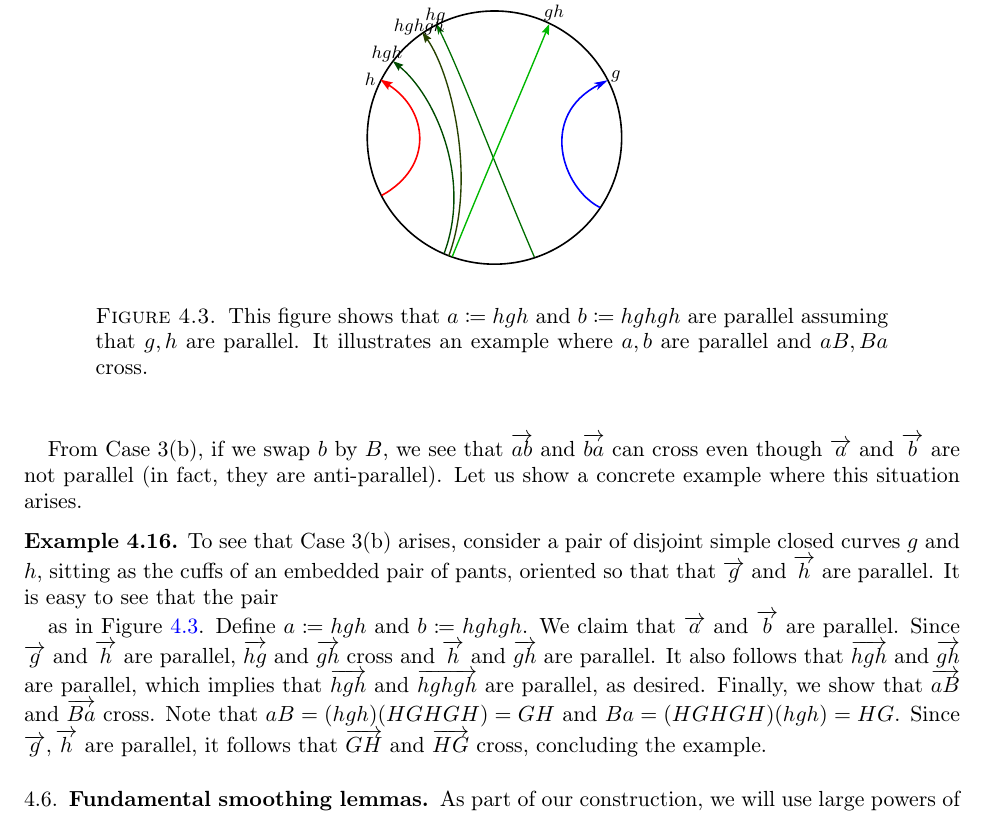
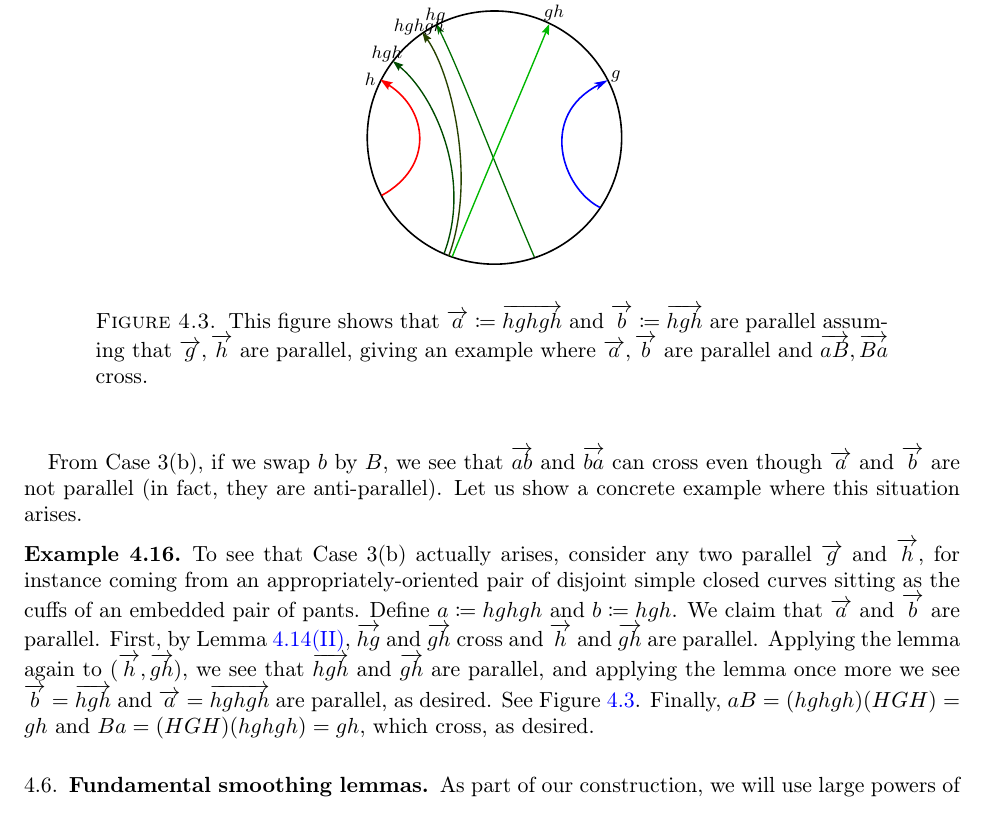
Before and after one commit to dpthurst/Currents-and-intersections, a LaTeX paper (Intersections.tex, which reads crossing.tex): part of page 24 of 76, cut so that both start at the same text. Compiled offline with pdfLaTeX.

Commit message:
aB example finish

```diff
--- a/crossing.tex
+++ b/crossing.tex
@@ -557,29 +557,28 @@ parallel (in fact, they are anti-parallel). Let us show a concrete
 example where this situation arises.
 
 \begin{example}
-  To see that Case~3(b) arises,
-consider a pair of disjoint simple closed curves $g$ and $h$, sitting
-as the cuffs of an embedded pair of pants, oriented so that
-that $\ora{g}$ and $\ora{h}$ are parallel. It is easy to see that the
-pair
-
-as in
-Figure~\ref{fig:crossing_aB}.
-Define $a \coloneqq hgh$ and $b
-\coloneqq hghgh$.
-We claim that $\ora{a}$ and $\ora{b}$ are parallel. Since $\ora{g}$ and
-$\ora{h}$ are parallel, $\ora{hg}$ and $\ora{gh}$ cross and $\ora{h}$ and $\ora{gh}$ are
-parallel. It also follows that $\ora{hgh}$ and $\ora{gh}$ are parallel, which
-implies that $\ora{hgh}$ and $\ora{hghgh}$ are parallel, as desired. Finally, we
-show that $\ora{aB}$ and $\ora{Ba}$ cross. Note that
-$aB=(hgh)(HGHGH)=GH$ and $Ba=(HGHGH)(hgh)=HG$. Since $\ora{g},\ora{h}$ are
-parallel, it follows that $\ora{GH}$ and $\ora{HG}$ cross, concluding the example.
+  To see that Case~3(b) actually arises, consider any two parallel $\ora{g}$
+  and $\ora{h}$, for instance coming from an appropriately-oriented
+  pair of disjoint simple closed curves sitting
+  as the cuffs of an embedded pair of pants.
+  Define $a \coloneqq hghgh$ and $b
+  \coloneqq hgh$. We claim that $\ora{a}$ and $\ora{b}$ are
+  parallel. First, by
+  Lemma~\ref{lem:righthandedfoundation}\ref{item:ab-parallel}, $\ora{hg}$ and $\ora{gh}$ cross and $\ora{h}$ and $\ora{gh}$ are
+  parallel. Applying the lemma again to $(\ora{h},\ora{gh})$, we see
+  that $\ora{hgh}$ and $\ora{gh}$ are parallel, and applying the lemma
+  once more we see $\ora{b} = \ora{hgh}$ and $\ora{a} = \ora{hghgh}$
+  are parallel, as desired. See Figure~\ref{fig:crossing_aB}.
+  Finally, $aB=(hghgh)(HGH)=gh$ and $Ba=(HGH)(hghgh)=gh$, which cross,
+  as desired.
 \end{example}
 
 \begin{figure}
 \centering{
 \svgfignormal{crossing_aB}
-\caption{This figure shows that $a \coloneqq hgh$ and $b \coloneqq hghgh$ are parallel assuming that $g,h$ are parallel. It illustrates an example where $a,b$ are parallel and $aB,Ba$ cross. }
+\caption{This figure shows that $\ora{a} \coloneqq \ora{hghgh}$ and
+  $\ora{b} \coloneqq \ora{hgh}$ are parallel assuming that
+  $\ora{g},\ora{h}$ are parallel, giving an example where $\ora{a},\ora{b}$ are parallel and $\ora{aB},\ora{Ba}$ cross. }
 \label{fig:crossing_aB}
 }
 \end{figure}
```
